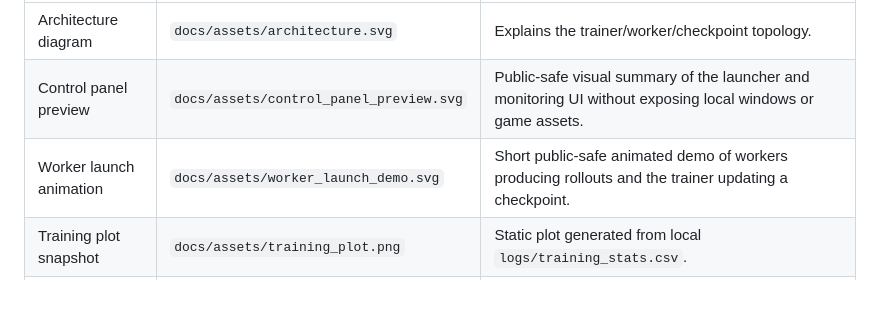
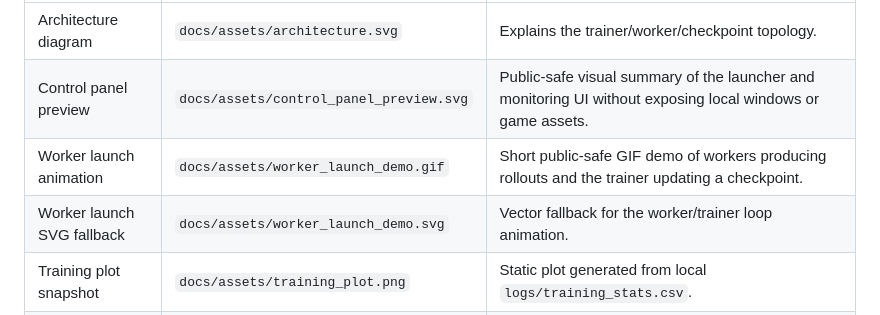
Before and after one commit to JustinoChan/AscensionAI, a Markdown page: docs/demo_assets.md, the part around the change. Drawn GitHub-style.

Commit message:
Add public worker demo GIF

```diff
--- a/docs/demo_assets.md
+++ b/docs/demo_assets.md
@@ -6,7 +6,8 @@ These assets are designed for GitHub, a portfolio page, or a static project page
 |---|---|---|
 | Architecture diagram | `docs/assets/architecture.svg` | Explains the trainer/worker/checkpoint topology. |
 | Control panel preview | `docs/assets/control_panel_preview.svg` | Public-safe visual summary of the launcher and monitoring UI without exposing local windows or game assets. |
-| Worker launch animation | `docs/assets/worker_launch_demo.svg` | Short public-safe animated demo of workers producing rollouts and the trainer updating a checkpoint. |
+| Worker launch animation | `docs/assets/worker_launch_demo.gif` | Short public-safe GIF demo of workers producing rollouts and the trainer updating a checkpoint. |
+| Worker launch SVG fallback | `docs/assets/worker_launch_demo.svg` | Vector fallback for the worker/trainer loop animation. |
 | Training plot snapshot | `docs/assets/training_plot.png` | Static plot generated from local `logs/training_stats.csv`. |
 | Static dashboard | `docs/dashboard/index.html` | Self-contained dashboard that opens locally and can be hosted through GitHub Pages. |
 | Experiment registry | `docs/experiments/index.json` | Machine-readable run metadata for reports and dashboards. |
```
Also changed, not shown: docs/portfolio.md (+1 -1 lines), docs/assets/worker_launch_demo.gif (added).
